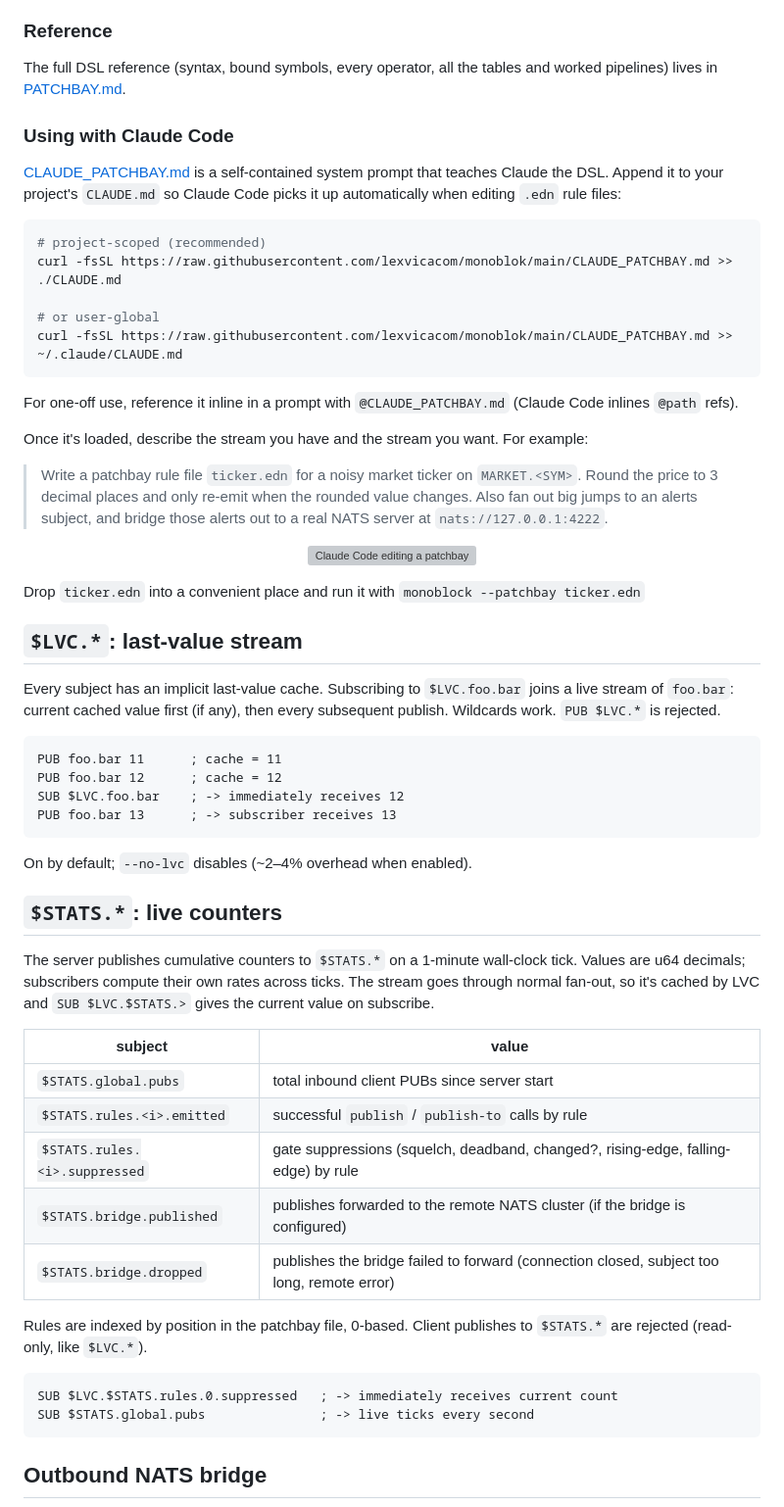
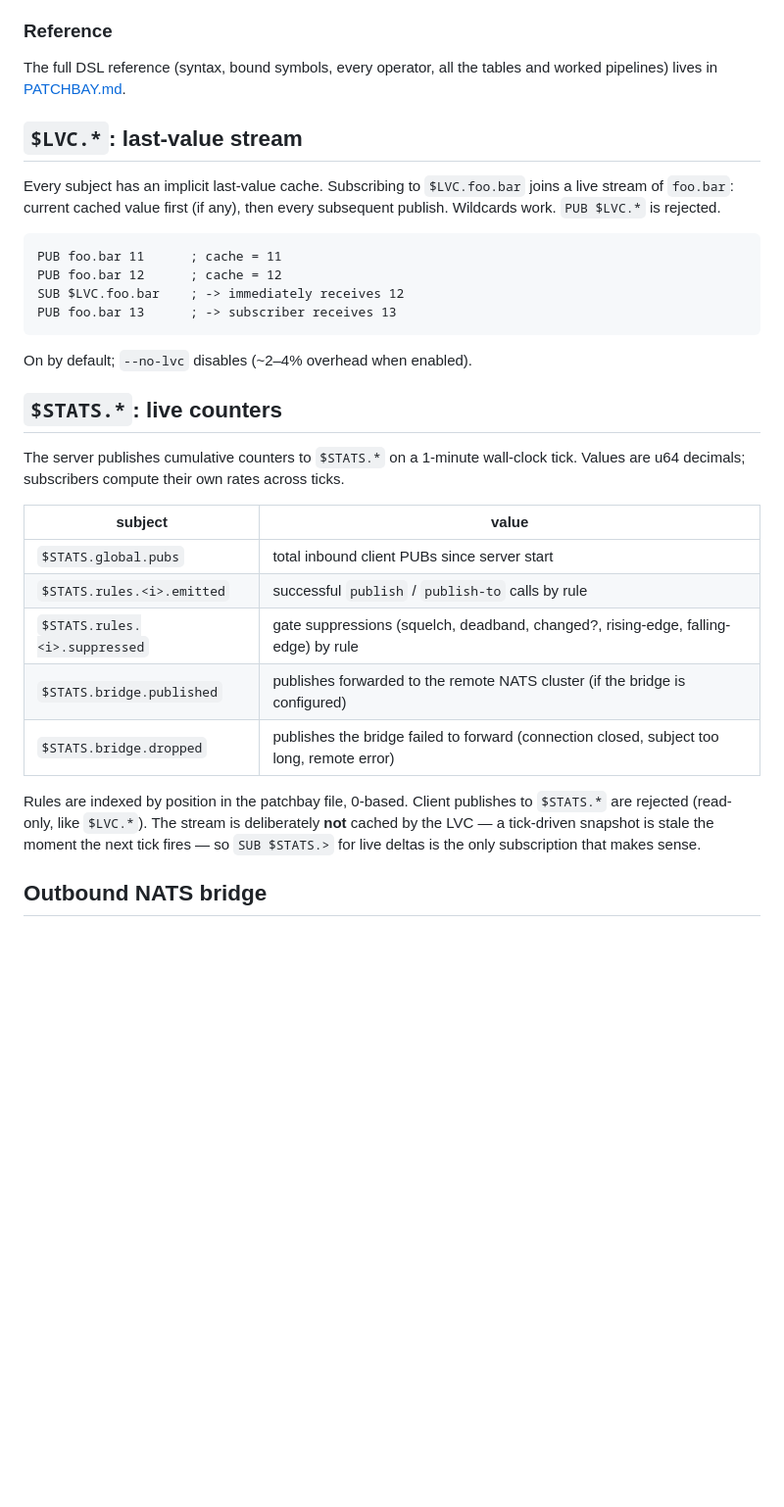
Before and after one commit to lexvicacom/monoblok, a Markdown page: README.md, the part around one of its changes. Shown at 98% size. GitHub-like rendering; blank space fills up the shorter version; grey boxes are pictures that could not be loaded.

````diff
--- a/README.md
+++ b/README.md
@@ -209,48 +126,11 @@ gating on `payload-float` and per-(rule, subject) state (`squelch`,
 
 ### Reference
 
-The full DSL reference (syntax, bound symbols, every operator, all the
-tables and worked pipelines) lives in [PATCHBAY.md](./PATCHBAY.md).
-
-### Using with Claude Code
-
-[CLAUDE_PATCHBAY.md](./CLAUDE_PATCHBAY.md) is a self-contained system
-prompt that teaches Claude the DSL. Append it to your project's
-`CLAUDE.md` so Claude Code picks it up automatically when editing
-`.edn` rule files:
-
-```sh
-# project-scoped (recommended)
-curl -fsSL https://raw.githubusercontent.com/lexvicacom/monoblok/main/CLAUDE_PATCHBAY.md >> ./CLAUDE.md
-
-# or user-global
-curl -fsSL https://raw.githubusercontent.com/lexvicacom/monoblok/main/CLAUDE_PATCHBAY.md >> ~/.claude/CLAUDE.md
-```
-
-For one-off use, reference it inline in a prompt with
-`@CLAUDE_PATCHBAY.md` (Claude Code inlines `@path` refs).
-
-Once it's loaded, describe the stream you have and the stream you
-want. For example:
-
-> Write a patchbay rule file `ticker.edn` for a noisy market ticker on `MARKET.<SYM>`.
-> Round the price to 3 decimal places and only re-emit when the
-> rounded value changes. Also fan out big jumps to an alerts subject,
-> and bridge those alerts out to a real NATS server at
-> `nats://127.0.0.1:4222`.
-
-<p align="center">
-  <img src="claude.png" alt="Claude Code editing a patchbay" width="720">
-</p>
-
-Drop `ticker.edn` into a convenient place and run it with `monoblock --patchbay ticker.edn`
+The full DSL reference (syntax, bound symbols, every operator, all the tables and worked pipelines) lives in [PATCHBAY.md](./PATCHBAY.md).
 
 ## `$LVC.*`: last-value stream
 
-Every subject has an implicit last-value cache. Subscribing to
-`$LVC.foo.bar` joins a live stream of `foo.bar`: current cached value
-first (if any), then every subsequent publish. Wildcards work.
-`PUB $LVC.*` is rejected.
+Every subject has an implicit last-value cache. Subscribing to `$LVC.foo.bar` joins a live stream of `foo.bar`: current cached value first (if any), then every subsequent publish. Wildcards work. `PUB $LVC.*` is rejected.
 
 ```
 PUB foo.bar 11      ; cache = 11
@@ -263,11 +143,7 @@ On by default; `--no-lvc` disables (~2–4% overhead when enabled).
 
 ## `$STATS.*`: live counters
 
-The server publishes cumulative counters to `$STATS.*` on a 1-minute
-wall-clock tick. Values are u64 decimals; subscribers compute their own
-rates across ticks. The stream goes through normal fan-out, so it's
-cached by LVC and `SUB $LVC.$STATS.>` gives the current value on
-subscribe.
+The server publishes cumulative counters to `$STATS.*` on a 1-minute wall-clock tick. Values are u64 decimals; subscribers compute their own rates across ticks.
 
 | subject                          | value                                             |
 |----------------------------------|---------------------------------------------------|
@@ -277,13 +153,7 @@ subscribe.
 | `$STATS.bridge.published`        | publishes forwarded to the remote NATS cluster (if the bridge is configured) |
 | `$STATS.bridge.dropped`          | publishes the bridge failed to forward (connection closed, subject too long, remote error) |
 
-Rules are indexed by position in the patchbay file, 0-based. Client
-publishes to `$STATS.*` are rejected (read-only, like `$LVC.*`).
-
-```
-SUB $LVC.$STATS.rules.0.suppressed   ; -> immediately receives current count
-SUB $STATS.global.pubs               ; -> live ticks every second
-```
+Rules are indexed by position in the patchbay file, 0-based. Client publishes to `$STATS.*` are rejected (read-only, like `$LVC.*`). The stream is deliberately **not** cached by the LVC — a tick-driven snapshot is stale the moment the next tick fires — so `SUB $STATS.>` for live deltas is the only subscription that makes sense.
 
 ## Outbound NATS bridge
 
````
Also changed, not shown: other parts of README.md (+95 -260 lines).
